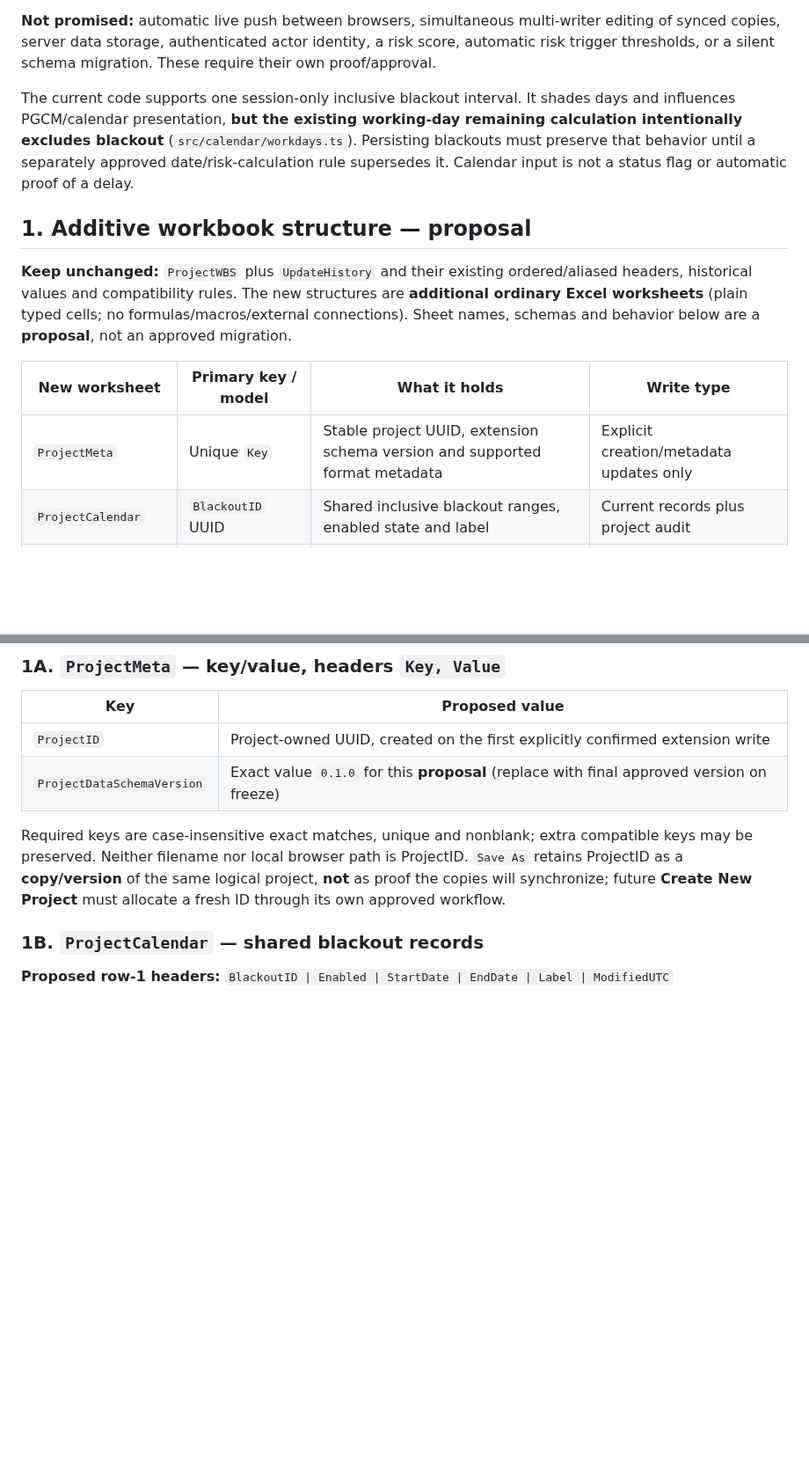
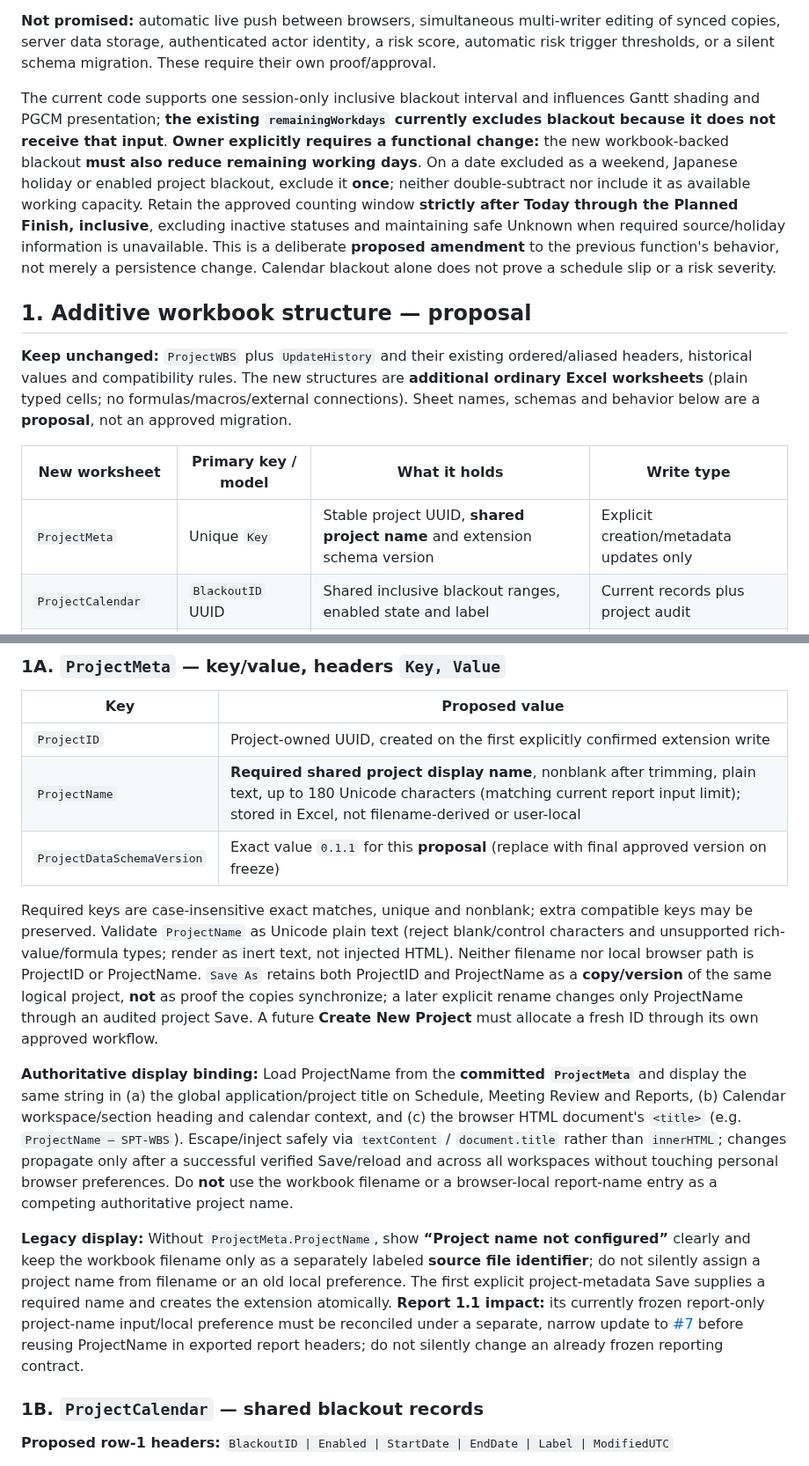
Before and after one commit to Kenny619/spl-wbs, a Markdown page: docs/specifications/EMV_PROJECT_DATA_0_1_PROPOSED.md, 2 parts joined by grey strips. Shown at 88% size. Drawn GitHub-style; blank space fills up the shorter version.

```diff
--- a/docs/specifications/EMV_PROJECT_DATA_0_1_PROPOSED.md
+++ b/docs/specifications/EMV_PROJECT_DATA_0_1_PROPOSED.md
@@ -13,7 +14,7 @@ All **project facts** are carried by one Excel workbook. Members loading **the s
 
 **Not promised:** automatic live push between browsers, simultaneous multi-writer editing of synced copies, server data storage, authenticated actor identity, a risk score, automatic risk trigger thresholds, or a silent schema migration. These require their own proof/approval.
 
-The current code supports one session-only inclusive blackout interval. It shades days and influences PGCM/calendar presentation, **but the existing working-day remaining calculation intentionally excludes blackout** (`src/calendar/workdays.ts`). Persisting blackouts must preserve that behavior until a separately approved date/risk-calculation rule supersedes it. Calendar input is not a status flag or automatic proof of a delay.
+The current code supports one session-only inclusive blackout interval and influences Gantt shading and PGCM presentation; **the existing `remainingWorkdays` currently excludes blackout because it does not receive that input**. **Owner explicitly requires a functional change:** the new workbook-backed blackout **must also reduce remaining working days**. On a date excluded as a weekend, Japanese holiday or enabled project blackout, exclude it **once**; neither double-subtract nor include it as available working capacity. Retain the approved counting window **strictly after Today through the Planned Finish, inclusive**, excluding inactive statuses and maintaining safe Unknown when required source/holiday information is unavailable. This is a deliberate **proposed amendment** to the previous function's behavior, not merely a persistence change. Calendar blackout alone does not prove a schedule slip or a risk severity.
 
 ## 1. Additive workbook structure — proposal
 
@@ -21,7 +22,7 @@ The current code supports one session-only inclusive blackout interval. It shade
 
 | New worksheet | Primary key / model | What it holds | Write type |
 |---|---|---|---|
-| `ProjectMeta` | Unique `Key` | Stable project UUID, extension schema version and supported format metadata | Explicit creation/metadata updates only |
+| `ProjectMeta` | Unique `Key` | Stable project UUID, **shared project name** and extension schema version | Explicit creation/metadata updates only |
 | `ProjectCalendar` | `BlackoutID` UUID | Shared inclusive blackout ranges, enabled state and label | Current records plus project audit |
 | `WatchReasons` | `ReasonID` UUID | Separate manual/automatic watch reasons and their current resolution state | Current records plus project audit |
 | `ProjectCommitments` | `CommitmentID` UUID | Versioned accepted reference finish dates and provenance | Append-only decision records |
@@ -34,9 +35,14 @@ The current code supports one session-only inclusive blackout interval. It shade
 | Key | Proposed value |
 |---|---|
 | `ProjectID` | Project-owned UUID, created on the first explicitly confirmed extension write |
-| `ProjectDataSchemaVersion` | Exact value `0.1.0` for this **proposal** (replace with final approved version on freeze) |
+| `ProjectName` | **Required shared project display name**, nonblank after trimming, plain text, up to 180 Unicode characters (matching current report input limit); stored in Excel, not filename-derived or user-local |
+| `ProjectDataSchemaVersion` | Exact value `0.1.1` for this **proposal** (replace with final approved version on freeze) |
 
-Required keys are case-insensitive exact matches, unique and nonblank; extra compatible keys may be preserved. Neither filename nor local browser path is ProjectID. `Save As` retains ProjectID as a **copy/version** of the same logical project, **not** as proof the copies will synchronize; future **Create New Project** must allocate a fresh ID through its own approved workflow.
+Required keys are case-insensitive exact matches, unique and nonblank; extra compatible keys may be preserved. Validate `ProjectName` as Unicode plain text (reject blank/control characters and unsupported rich-value/formula types; render as inert text, not injected HTML). Neither filename nor local browser path is ProjectID or ProjectName. `Save As` retains both ProjectID and ProjectName as a **copy/version** of the same logical project, **not** as proof the copies synchronize; a later explicit rename changes only ProjectName through an audited project Save. A future **Create New Project** must allocate a fresh ID through its own approved workflow.
+
+**Authoritative display binding:** Load ProjectName from the **committed `ProjectMeta`** and display the same string in (a) the global application/project title on Schedule, Meeting Review and Reports, (b) Calendar workspace/section heading and calendar context, and (c) the browser HTML document's `<title>` (e.g. `ProjectName — SPT-WBS`). Escape/inject safely via `textContent` / `document.title` rather than `innerHTML`; changes propagate only after a successful verified Save/reload and across all workspaces without touching personal browser preferences. Do **not** use the workbook filename or a browser-local report-name entry as a competing authoritative project name.
+
+**Legacy display:** Without `ProjectMeta.ProjectName`, show **“Project name not configured”** clearly and keep the workbook filename only as a separately labeled **source file identifier**; do not silently assign a project name from filename or an old local preference. The first explicit project-metadata Save supplies a required name and creates the extension atomically. **Report 1.1 impact:** its currently frozen report-only project-name input/local preference must be reconciled under a separate, narrow update to [#7](https://github.com/Kenny619/spl-wbs/issues/7) before reusing ProjectName in exported report headers; do not silently change an already frozen reporting contract.
 
 ### 1B. `ProjectCalendar` — shared blackout records
 
```
Also changed, not shown: other parts of docs/specifications/EMV_PROJECT_DATA_0_1_PROPOSED.md (+13 -7 lines).
